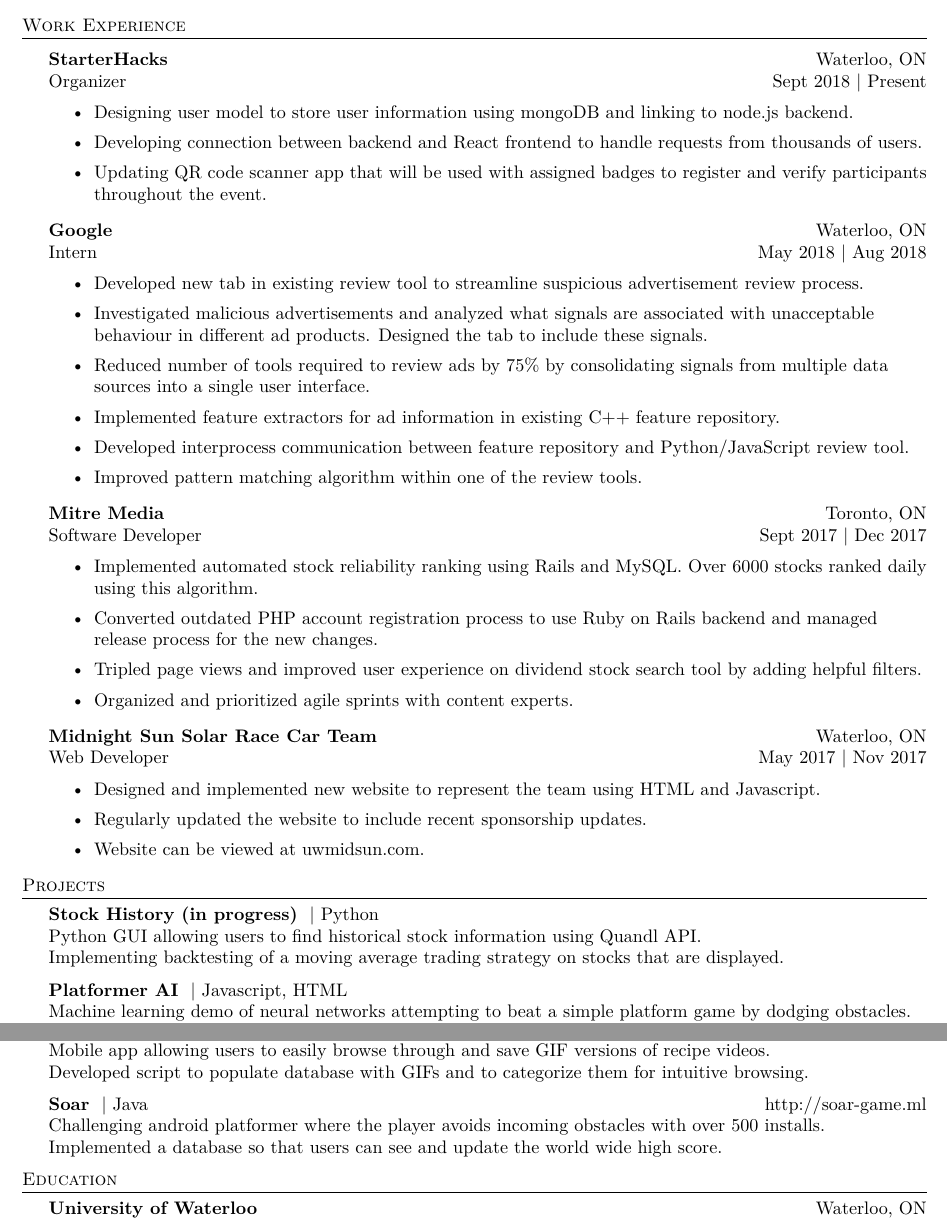
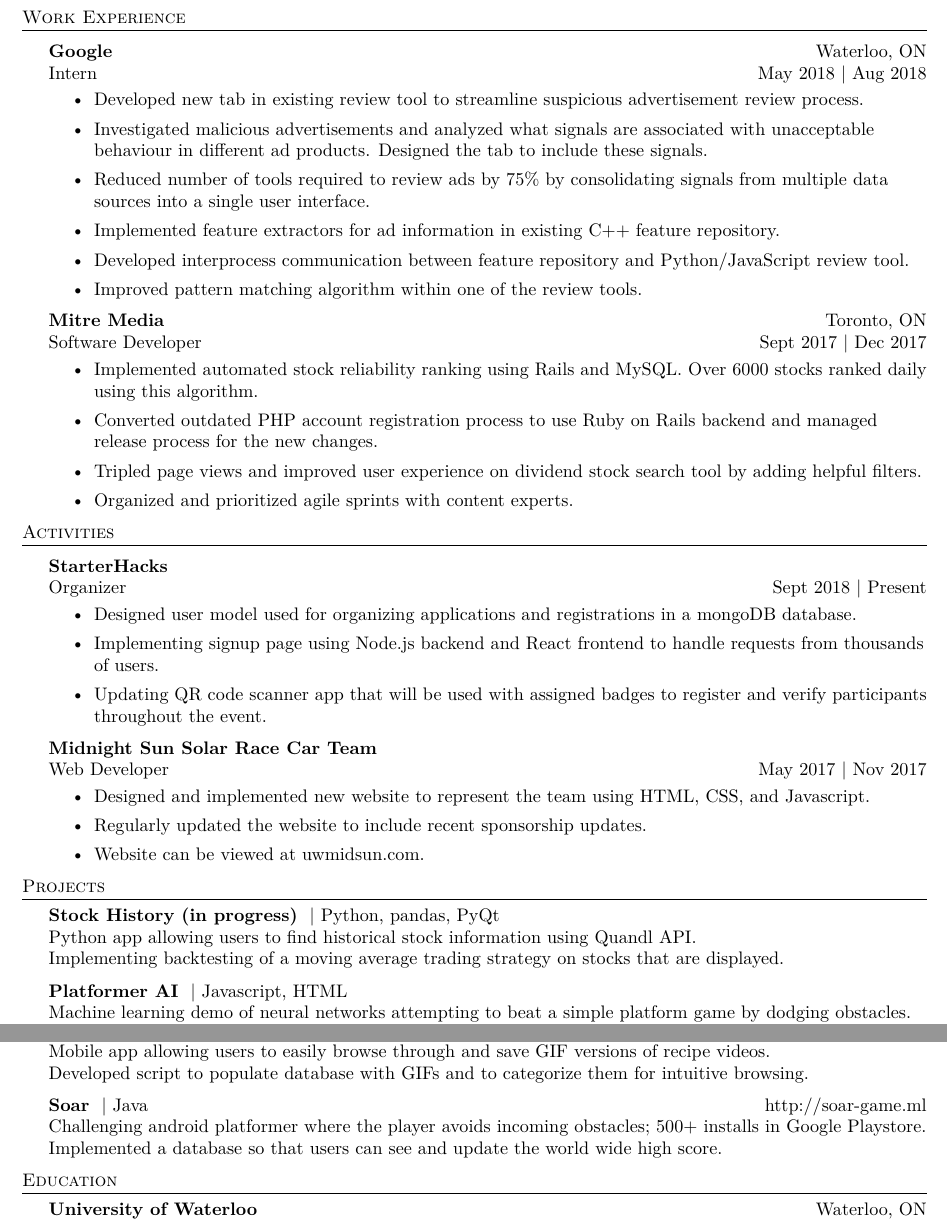
Before and after one commit to loicmurumba/resume, a LaTeX CV (resume.tex): two parts of the page, joined at a grey line, cut so that both start at the same text. Compiled offline with pdfLaTeX.

Commit message:
Include activities section

```diff
--- a/resume.tex
+++ b/resume.tex
@@ -84,16 +84,6 @@
 \header{Work Experience}
 \vspace{1mm}
 
-\textbf{StarterHacks} \hfill Waterloo, ON\\
-\text{Organizer} \hfill Sept 2018 | Present\\
-\vspace{-1mm}
-\begin{itemize} \itemsep 1pt
-    \item Designing user model to store user information using mongoDB and linking to node.js backend.
-    \item Developing connection between backend and React frontend to handle requests from thousands of users.
-    \item Updating QR code scanner app that will be used with assigned badges to register and verify participants throughout the event.
-\end{itemize}
-
-
 \textbf{Google} \hfill Waterloo, ON\\
 \text{Intern} \hfill May 2018 | Aug 2018\\
 \vspace{-1mm}
@@ -116,18 +106,30 @@
 	\item Organized and prioritized agile sprints with content experts.
 \end{itemize}
 
-\textbf{Midnight Sun Solar Race Car Team} \hfill Waterloo, ON\\
+\header{Activities}
+\vspace{1mm}
+
+\textbf{StarterHacks} \hfill \\
+\text{Organizer} \hfill Sept 2018 | Present\\
+\vspace{-1mm}
+\begin{itemize} \itemsep 1pt
+    \item Designed user model used for organizing applications and registrations in a mongoDB database.
+    \item Implementing signup page using Node.js backend and React frontend to handle requests from thousands of users.
+    \item Updating QR code scanner app that will be used with assigned badges to register and verify participants throughout the event.
+\end{itemize}
+
+\textbf{Midnight Sun Solar Race Car Team}\\
 \text{Web Developer} \hfill May 2017 | Nov 2017\\
 \vspace{-1mm}
 \begin{itemize} \itemsep 1pt
-	\item Designed and implemented new website to represent the team using HTML and Javascript.
+	\item Designed and implemented new website to represent the team using HTML, CSS, and Javascript.
 	\item Regularly updated the website to include recent sponsorship updates.
 	\item Website can be viewed at uwmidsun.com.
 \end{itemize}
 
 \header{Projects}
-{\textbf{Stock History (in progress)}} {\ \textbar{} Python} \\
-Python GUI allowing users to find historical stock information using Quandl API.\\
+{\textbf{Stock History (in progress)}} {\ \textbar{} Python, pandas, PyQt } \\
+Python app allowing users to find historical stock information using Quandl API.\\
 Implementing backtesting of a moving average trading strategy on stocks that are displayed.\\
 \vspace*{2mm}
 
@@ -142,7 +144,7 @@
 \vspace*{2mm}
 
 {\textbf{Soar}} {\ \textbar{} Java} \hfill http://soar-game.ml\\
-Challenging android platformer where the player avoids incoming obstacles with over 500 installs.\\
+Challenging android platformer where the player avoids incoming obstacles; 500+ installs in Google Playstore.\\
 Implemented a database so that users can see and update the world wide high score.\\
 \vspace*{2mm}
 
```
